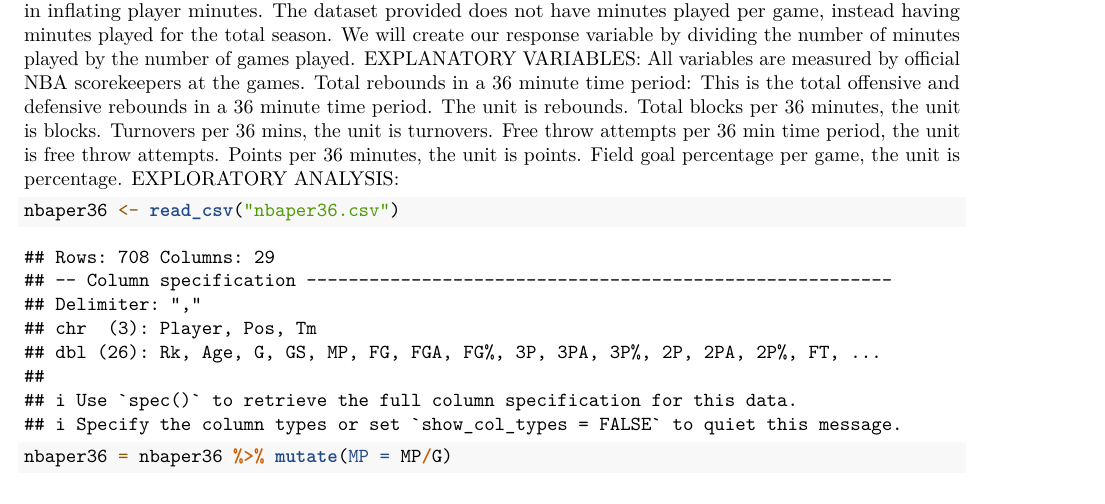
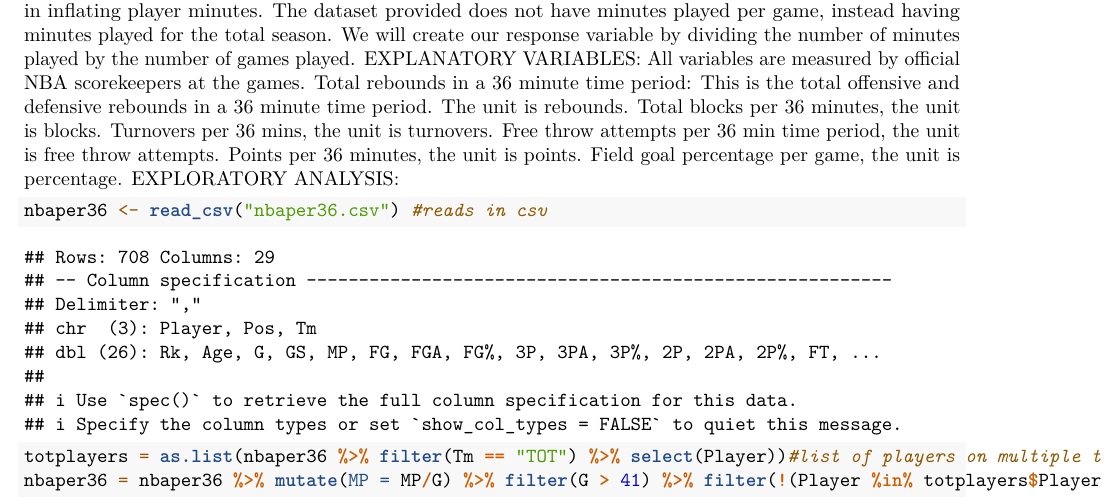
Before and after one commit to hooplafish98/stat225-group4, an R Markdown document (Proposal.Rmd): part of the page, cut so that both start at the same text. Rendered offline with R 4.5, knitr and Pandoc, then LaTeX, with nearby package versions; common packages that the code uses without loading them are loaded.

Commit message:
other changes

````diff
--- a/Proposal.Rmd
+++ b/Proposal.Rmd
@@ -35,7 +35,9 @@ EXPLORATORY ANALYSIS:
 
 
 ```{r}
-nbaper36 <- read_csv("nbaper36.csv")
-nbaper36 = nbaper36 %>% mutate(MP = MP/G)
+nbaper36 <- read_csv("nbaper36.csv") #reads in csv
+totplayers = as.list(nbaper36 %>% filter(Tm == "TOT") %>% select(Player))#list of players on multiple teams in season
+nbaper36 = nbaper36 %>% mutate(MP = MP/G) %>% filter(G > 41) %>% filter(!(Player %in% totplayers$Player & Tm != "TOT")) #mutates MP to reflect minutes played per game, filters for players who played >41 games, and removes player entries that are not season totals
+
 
 ```
````
